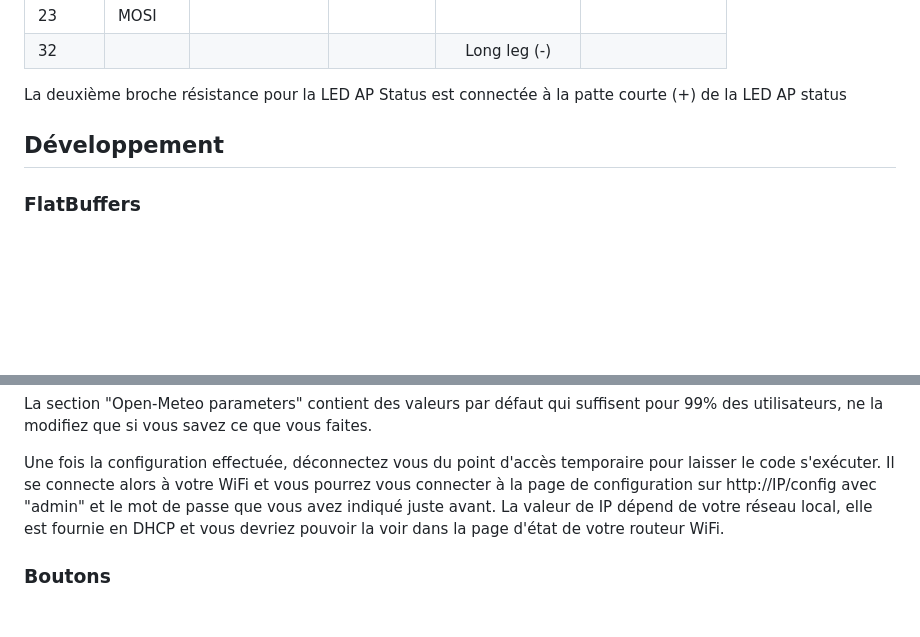
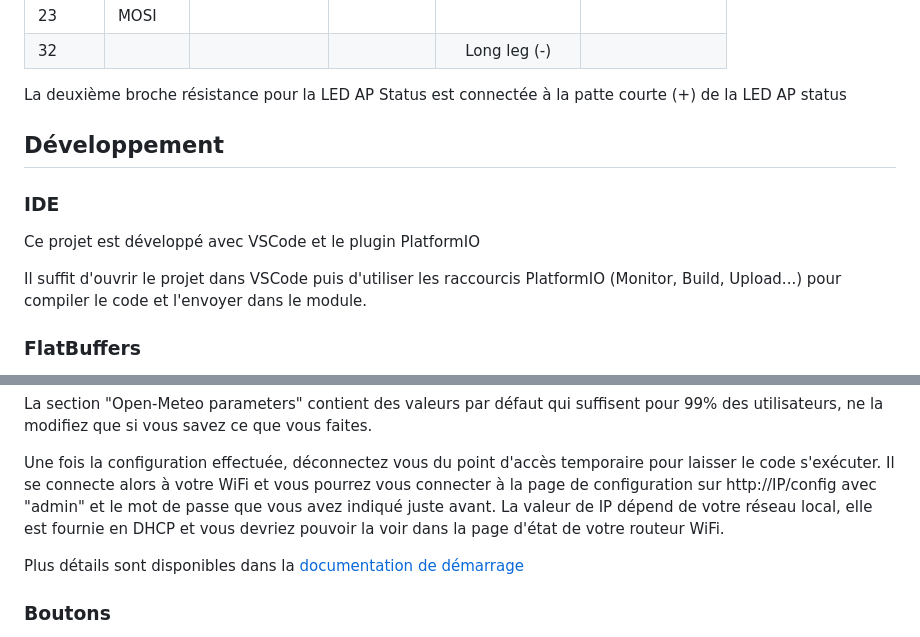
Before and after one commit to obones/CelebWeather, a Markdown page: README.md, 2 parts joined by grey strips. Drawn GitHub-style; blank space fills up the shorter version.

Commit message:
feat: Add startup documentation

```diff
--- a/README.md
+++ b/README.md
@@ -44,6 +44,12 @@ La deuxième broche résistance pour la LED AP Status est connectée à la patte
 
 ## Développement
 
+### IDE
+
+Ce projet est développé avec VSCode et le plugin PlatformIO
+
+Il suffit d'ouvrir le projet dans VSCode puis d'utiliser les raccourcis PlatformIO (Monitor, Build, Upload...) pour compiler le code et l'envoyer dans le module.
+
 ### FlatBuffers
 
 La communication avec Open-Meteo se fait via le format flatbuffers pour diminuer fortement le besoin en RAM et en CPU que le JSON nécessiterait.
@@ -69,6 +75,8 @@ La section "Open-Meteo parameters" contient des valeurs par défaut qui suffisen
 
 Une fois la configuration effectuée, déconnectez vous du point d'accès temporaire pour laisser le code s'exécuter. Il se connecte alors à votre WiFi et vous pourrez vous connecter à la page de configuration sur http://IP/config avec "admin" et le mot de passe que vous avez indiqué juste avant. La valeur de IP dépend de votre réseau local, elle est fournie en DHCP et vous devriez pouvoir la voir dans la page d'état de votre routeur WiFi.
 
+Plus détails sont disponibles dans la [documentation de démarrage](doc/startup.md)
+
 ### Boutons
 
 Le bouton "Force refresh" est utile pour forcer une transmission immédiate de l'heure et de la prévision météorologique
```
Also changed, not shown: other parts of README.md (+1 -1 lines), doc/startup.md (added, +52 -0 lines).
